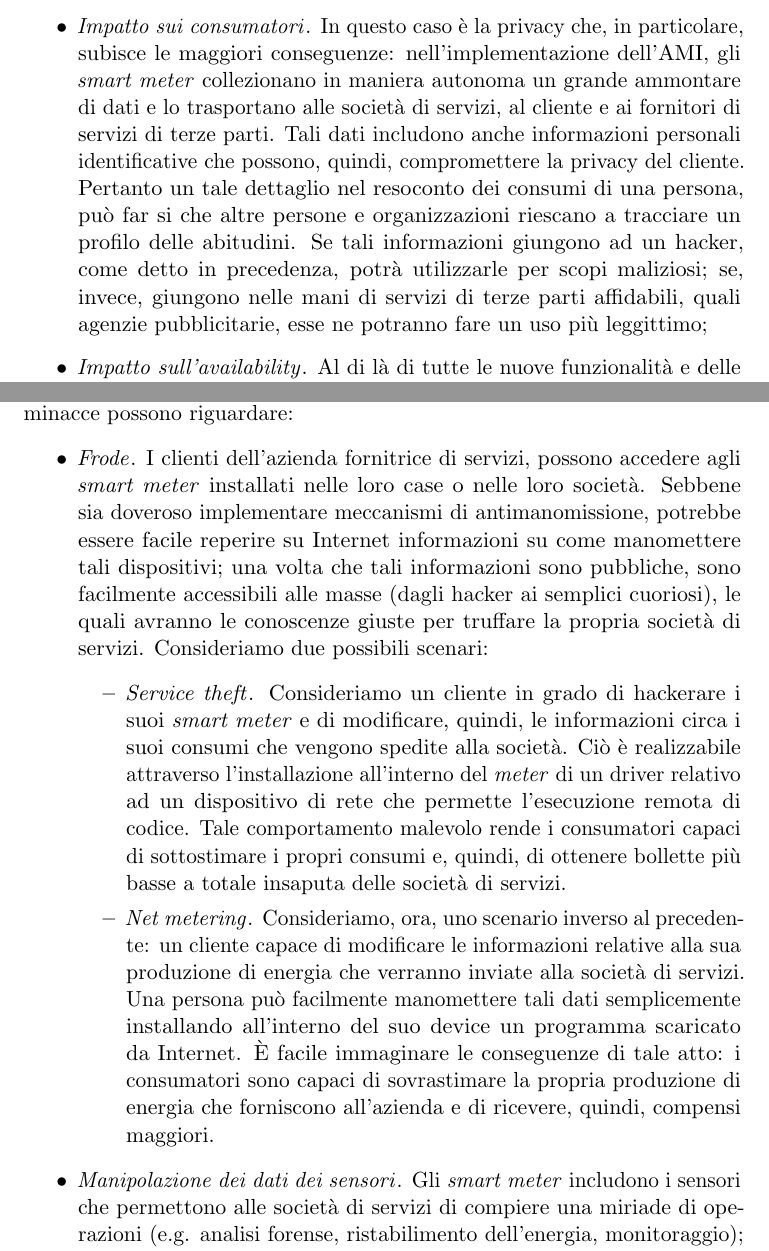
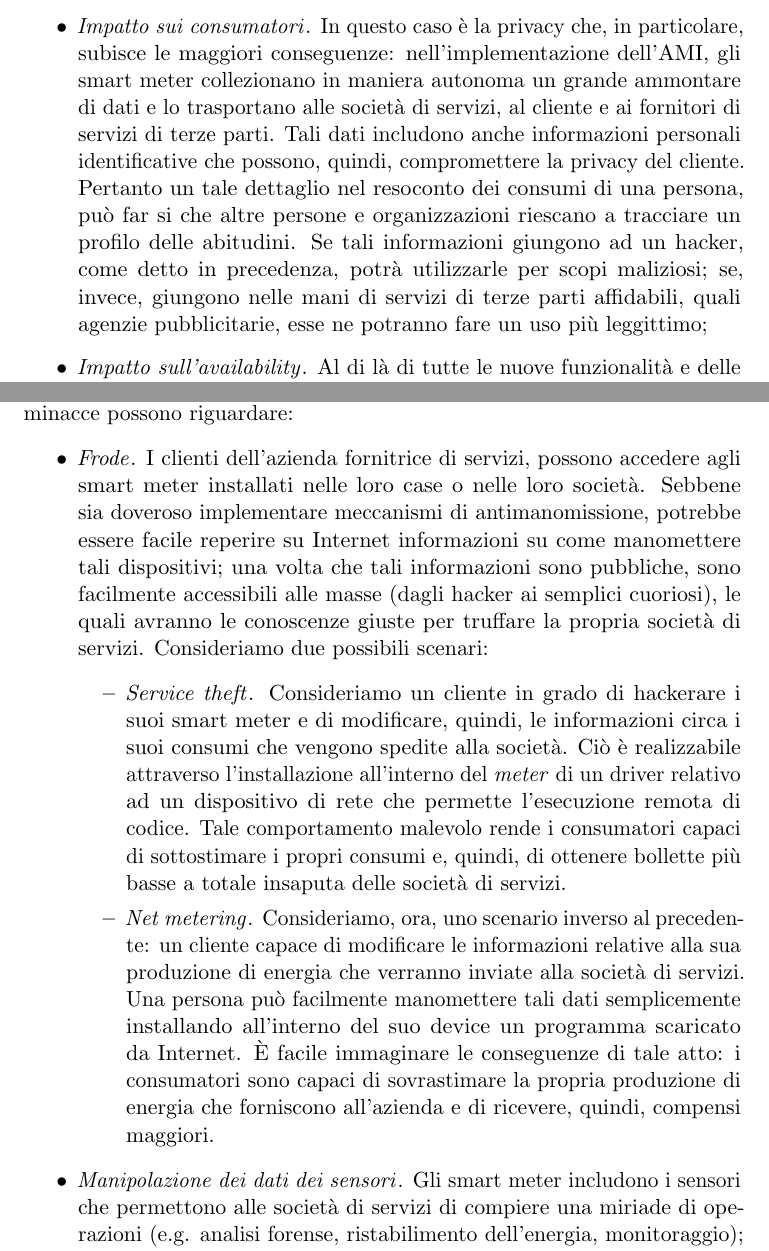
Before and after one commit to indiependente/smartgridsurvey, a LaTeX thesis (survey.tex, which reads Capitolo3.tex): two parts of pages 62 and 65 of 129, joined at a grey line, cut so that both start at the same text. Compiled offline with pdfLaTeX.

Commit message:
chap4(3): fixes

```diff
--- a/Capitolo3.tex
+++ b/Capitolo3.tex
@@ -137,9 +137,9 @@ Gli utenti di una Smart Grid possono essere sottoposti ad una serie di pericoli
 \subsubsection{Impatti}
 Le minacce e i problemi visti nel paragrafo precedente, possono comportare una serie di danni e di conseguenze differenti; i principali sono:
 \begin{itemize}
-\item \textit{Impatto sui consumatori}. In questo caso è la privacy che, in particolare, subisce le maggiori conseguenze: nell'implementazione dell'AMI, gli \textit{smart meter} collezionano in maniera autonoma un grande ammontare di dati e lo trasportano alle società di servizi, al cliente e ai fornitori di servizi di terze parti. Tali dati includono anche informazioni personali identificative che possono, quindi, compromettere la privacy del cliente. Pertanto un tale dettaglio nel resoconto dei consumi di una persona, può far si che altre persone e organizzazioni riescano a tracciare un profilo delle abitudini. Se tali informazioni giungono ad un hacker, come detto in precedenza, potrà utilizzarle per scopi maliziosi; se, invece, giungono nelle mani di servizi di terze parti affidabili, quali agenzie pubblicitarie, esse ne potranno fare un uso più leggittimo;
+\item \textit{Impatto sui consumatori}. In questo caso è la privacy che, in particolare, subisce le maggiori conseguenze: nell'implementazione dell'AMI, gli smart meter collezionano in maniera autonoma un grande ammontare di dati e lo trasportano alle società di servizi, al cliente e ai fornitori di servizi di terze parti. Tali dati includono anche informazioni personali identificative che possono, quindi, compromettere la privacy del cliente. Pertanto un tale dettaglio nel resoconto dei consumi di una persona, può far si che altre persone e organizzazioni riescano a tracciare un profilo delle abitudini. Se tali informazioni giungono ad un hacker, come detto in precedenza, potrà utilizzarle per scopi maliziosi; se, invece, giungono nelle mani di servizi di terze parti affidabili, quali agenzie pubblicitarie, esse ne potranno fare un uso più leggittimo;
 \item \textit{Impatto sull'availability}. Al di là di tutte le nuove funzionalità e delle nuove caratteristiche introdotte, l'obiettivo principale di una Smart Grid rimane quello di rendere la corrente sempre disponibile ai clienti. Pertanto, la maggior parte dei pericoli analizzati precedentemente, può incidere sulla disponibilità di energia. Gli impatti che ciò può avere sul sistema variano dall'alterare i termostati che regolano riscaldamento e aria  condizionata, fino a limitare, o addirittura impedire, servizi di emergenza;
-\item \textit{Impatto finanziario}. I pericoli sopra descritti possono avere serie conseguenze sulle finanze dei clienti: corrompere i dati che nascono dagli \textit{smart meter}, può portare al calcolo di bollette non accurate che, di conseguenza, comporta un pagamento da parte degli utenti maggiore del loro effettivo consumo.
+\item \textit{Impatto finanziario}. I pericoli sopra descritti possono avere serie conseguenze sulle finanze dei clienti: corrompere i dati che nascono dagli smart meter, può portare al calcolo di bollette non accurate che, di conseguenza, comporta un pagamento da parte degli utenti maggiore del loro effettivo consumo.
 \end{itemize}
 
 \subsection{Utility companies threats}
@@ -159,12 +159,12 @@ Come detto nel paragrafo 4.2, si soddisfa il requisito di \textit{confidentialit
 \subsubsection{Integrity}
 Un sistema risponde al requisito di integrità nel momento in cui le informazioni in esso contenute sono protette da modifiche non autorizzate. Una perdita di tale garanzia ha l'impatto più forte sulle società di servizi; tali minacce possono riguardare:
 \begin{itemize}
-\item \textit{Frode}. I clienti dell'azienda fornitrice di servizi, possono accedere agli \textit{smart meter} installati nelle loro case o nelle loro società. Sebbene sia doveroso implementare meccanismi di antimanomissione, potrebbe essere facile reperire su Internet informazioni su come manomettere tali dispositivi; una volta che tali informazioni sono pubbliche, sono facilmente accessibili alle masse (dagli hacker ai semplici cuoriosi), le quali avranno le conoscenze giuste per truffare la propria società di servizi. Consideriamo due possibili scenari:
+\item \textit{Frode}. I clienti dell'azienda fornitrice di servizi, possono accedere agli smart meter installati nelle loro case o nelle loro società. Sebbene sia doveroso implementare meccanismi di antimanomissione, potrebbe essere facile reperire su Internet informazioni su come manomettere tali dispositivi; una volta che tali informazioni sono pubbliche, sono facilmente accessibili alle masse (dagli hacker ai semplici cuoriosi), le quali avranno le conoscenze giuste per truffare la propria società di servizi. Consideriamo due possibili scenari:
 	\begin{itemize}
-	\item \textit{Service theft}. Consideriamo un cliente in grado di hackerare i suoi \textit{smart meter} e di modificare, quindi, le informazioni circa i suoi consumi che vengono spedite alla società. Ciò è realizzabile attraverso l'installazione all'interno del \textit{meter} di un driver relativo ad un dispositivo di rete che permette l'esecuzione remota di codice. Tale comportamento malevolo rende i consumatori capaci di sottostimare i propri consumi e, quindi, di ottenere bollette più basse a totale insaputa delle società di servizi.
+	\item \textit{Service theft}. Consideriamo un cliente in grado di hackerare i suoi smart meter e di modificare, quindi, le informazioni circa i suoi consumi che vengono spedite alla società. Ciò è realizzabile attraverso l'installazione all'interno del \textit{meter} di un driver relativo ad un dispositivo di rete che permette l'esecuzione remota di codice. Tale comportamento malevolo rende i consumatori capaci di sottostimare i propri consumi e, quindi, di ottenere bollette più basse a totale insaputa delle società di servizi.
 	\item \textit{Net metering}. Consideriamo, ora, uno scenario inverso al precedente: un cliente capace di modificare le informazioni relative alla sua produzione di energia che verranno inviate alla società di servizi. Una persona può facilmente manomettere tali dati semplicemente installando all'interno del suo device un programma scaricato da Internet. È facile immaginare le conseguenze di tale atto: i consumatori sono capaci di sovrastimare la propria produzione di energia che forniscono all'azienda e di ricevere, quindi, compensi maggiori.
 	\end{itemize}
-\item \textit{Manipolazione dei dati dei sensori}. Gli \textit{smart meter} includono i sensori che permettono alle società di servizi di compiere una miriade di operazioni (e.g. analisi forense, ristabilimento dell'energia, monitoraggio); tuttavia, se si compromette l'integrità dei dati raccolti, il risultato sarà disastroso. Un possibile scenario in questo caso è il seguente: consideriamo una persona molto curiosa di sapere come funziona l'intero sistema Smart Grid, e consideriamola anche capace di mettere mano all'interno del proprio \textit{smart meter} e di creare un programma per falsificare i dati inviati dal suo intero vicinato. Supponiamo che tale utente, sfruttando il fatto che i dati sono inviati in maniera non cifrata, riesca a manomettere le informazioni dei vicini, ad analizzare il traffico di rete (ottenendo gli indirizzi IP dei device) e ad indicare alla società di servizi che il suo intero vicinato è senza corrente elettrica. Quest'ultima, manda una squadra sul posto per investigare ma, arrivati lì, i tecnici si rendono conto che in realtà non c'è nessun guasto. L'azienda, pertanto, sottostima il problema e dà semplicemente la colpa ad un malfunzionamento del sistema. L'utente malevolo, nel frattempo, può ripetere il processo più volte senza essere scoperto, costringendo la società a sprecare tempo e denaro.
+\item \textit{Manipolazione dei dati dei sensori}. Gli smart meter includono i sensori che permettono alle società di servizi di compiere una miriade di operazioni (e.g. analisi forense, ristabilimento dell'energia, monitoraggio); tuttavia, se si compromette l'integrità dei dati raccolti, il risultato sarà disastroso. Un possibile scenario in questo caso è il seguente: consideriamo una persona molto curiosa di sapere come funziona l'intero sistema Smart Grid, e consideriamola anche capace di mettere mano all'interno del proprio smart meter e di creare un programma per falsificare i dati inviati dal suo intero vicinato. Supponiamo che tale utente, sfruttando il fatto che i dati sono inviati in maniera non cifrata, riesca a manomettere le informazioni dei vicini, ad analizzare il traffico di rete (ottenendo gli indirizzi IP dei device) e ad indicare alla società di servizi che il suo intero vicinato è senza corrente elettrica. Quest'ultima, manda una squadra sul posto per investigare ma, arrivati lì, i tecnici si rendono conto che in realtà non c'è nessun guasto. L'azienda, pertanto, sottostima il problema e dà semplicemente la colpa ad un malfunzionamento del sistema. L'utente malevolo, nel frattempo, può ripetere il processo più volte senza essere scoperto, costringendo la società a sprecare tempo e denaro.
 \end{itemize}
 
 \subsubsection{Availability}
```
Also changed, not shown: Capitolo3.tex (2 more changed lines).
